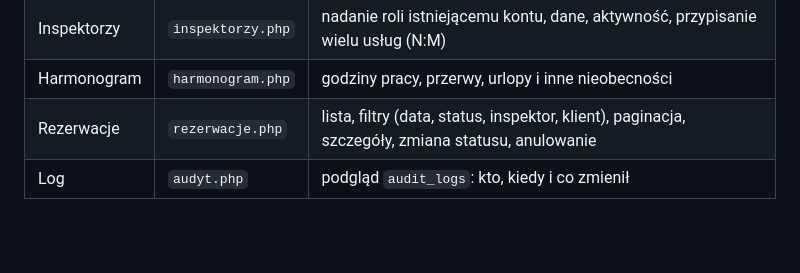
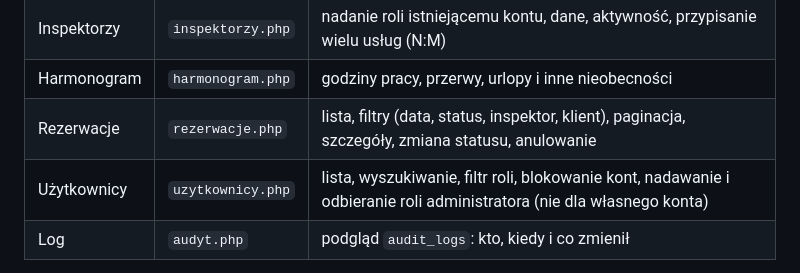
Before and after one commit to Feejd/mSygnalista, a Markdown page: README.md, the part around the change. Drawn GitHub-style; blank space fills up the shorter version.

Commit message:
README i testy - modul uzytkownikow

```diff
--- a/README.md
+++ b/README.md
@@ -117,6 +117,7 @@ Wszystkie strony w `public/admin/` wymagają roli administratora (`wymagajRoli(R
 | Inspektorzy | `inspektorzy.php` | nadanie roli istniejącemu kontu, dane, aktywność, przypisanie wielu usług (N:M) |
 | Harmonogram | `harmonogram.php` | godziny pracy, przerwy, urlopy i inne nieobecności |
 | Rezerwacje | `rezerwacje.php` | lista, filtry (data, status, inspektor, klient), paginacja, szczegóły, zmiana statusu, anulowanie |
+| Użytkownicy | `uzytkownicy.php` | lista, wyszukiwanie, filtr roli, blokowanie kont, nadawanie i odbieranie roli administratora (nie dla własnego konta) |
 | Log | `audyt.php` | podgląd `audit_logs`: kto, kiedy i co zmienił |
 
 Zależności są obsłużone bezpiecznie: kategorii z usługami i usługi z rezerwacjami nie da się usunąć, można je tylko ukryć lub wyłączyć. Odznaczenie usługi u inspektora wyłącza przypisanie zamiast je kasować, bo stare rezerwacje wskazują na parę inspektor + usługa.
```
Also changed, not shown: docs/testy.md (+9 -0 lines).
